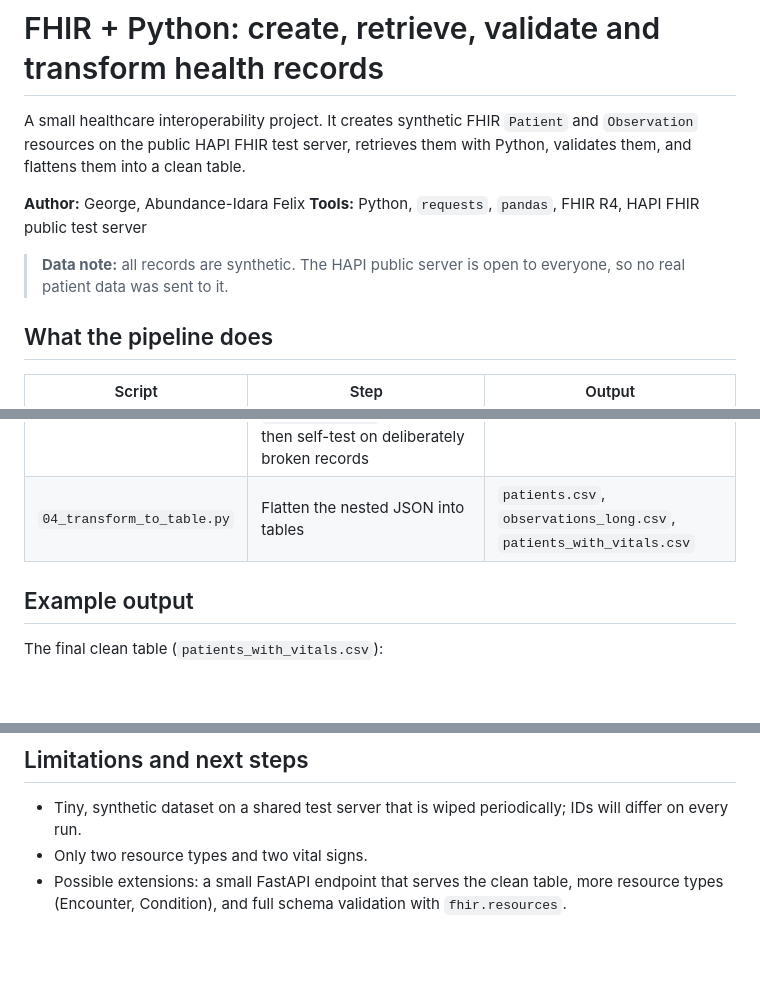
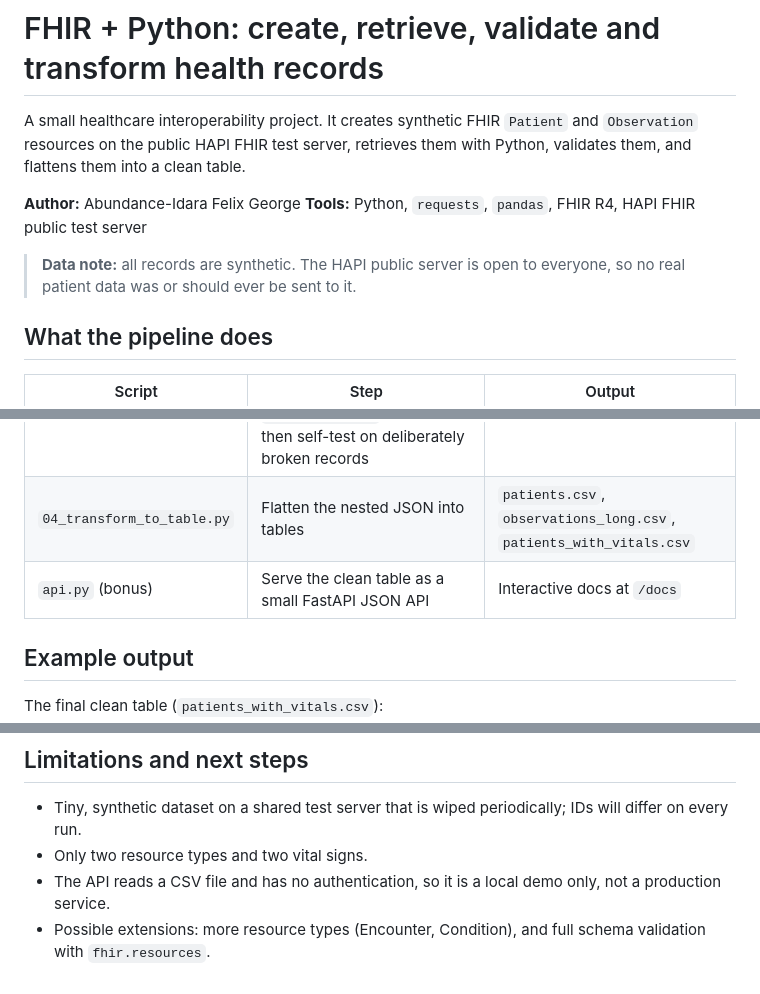
Before and after one commit to abundance1uk/fhir-python-healthcare-interoperability, a Markdown page: README.md, 3 parts joined by grey strips. GitHub-like rendering; blank space fills up the shorter version.

```diff
--- a/README.md
+++ b/README.md
@@ -2,10 +2,10 @@
 
 A small healthcare interoperability project. It creates synthetic FHIR `Patient` and `Observation` resources on the public HAPI FHIR test server, retrieves them with Python, validates them, and flattens them into a clean table.
 
-**Author:** George, Abundance-Idara Felix
+**Author:** Abundance-Idara Felix George
 **Tools:** Python, `requests`, `pandas`, FHIR R4, HAPI FHIR public test server
 
-> **Data note:** all records are synthetic. The HAPI public server is open to everyone, so no real patient data was sent to it.
+> **Data note:** all records are synthetic. The HAPI public server is open to everyone, so no real patient data was or should ever be sent to it.
 
 ## What the pipeline does
 
@@ -15,6 +15,7 @@ A small healthcare interoperability project. It creates synthetic FHIR `Patient`
 | `02_retrieve_resources.py` | `GET` a Patient by ID, then `SEARCH` for my patients (by identifier) and their Observations (by subject) | `retrieved_resources.json` |
 | `03_validate_resources.py` | Check each resource against data-quality rules (and against the FHIR schema if `fhir.resources` is installed), then self-test on deliberately broken records | `validation_report.csv` |
 | `04_transform_to_table.py` | Flatten the nested JSON into tables | `patients.csv`, `observations_long.csv`, `patients_with_vitals.csv` |
+| `api.py` (bonus) | Serve the clean table as a small FastAPI JSON API | Interactive docs at `/docs` |
 
 ## Example output
 
@@ -55,4 +87,5 @@ See [resources_explained.md](resources_explained.md) for a plain-language explan
 
 - Tiny, synthetic dataset on a shared test server that is wiped periodically; IDs will differ on every run.
 - Only two resource types and two vital signs.
-- Possible extensions: a small FastAPI endpoint that serves the clean table, more resource types (Encounter, Condition), and full schema validation with `fhir.resources`.
+- The API reads a CSV file and has no authentication, so it is a local demo only, not a production service.
+- Possible extensions: more resource types (Encounter, Condition), and full schema validation with `fhir.resources`.
```
Also changed, not shown: other parts of README.md (+31 -0 lines), api_docs.png (added), 1 other file.
